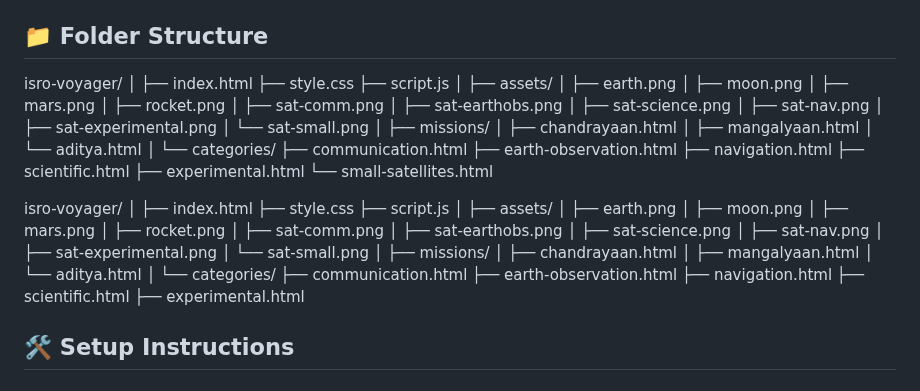
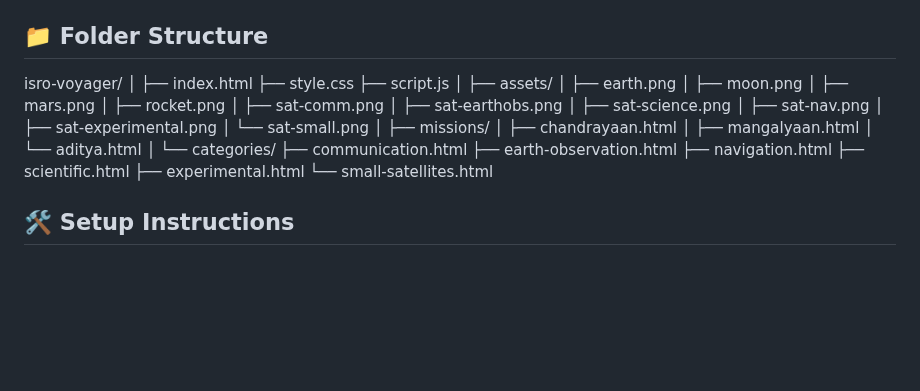
Before and after one commit to Yashada18/isro-voyager, a Markdown page: README.md, the part around one of its changes. Drawn GitHub-style; blank space fills up the shorter version.

```diff
--- a/README.md
+++ b/README.md
@@ -56,59 +49,30 @@ isro-voyager/
 ├── script.js
 │
 ├── assets/
-│ ├── earth.png
-│ ├── moon.png
-│ ├── mars.png
-│ ├── rocket.png
-│ ├── sat-comm.png
-│ ├── sat-earthobs.png
-│ ├── sat-science.png
-│ ├── sat-nav.png
-│ ├── sat-experimental.png
-│ └── sat-small.png
+│   ├── earth.png
+│   ├── moon.png
+│   ├── mars.png
+│   ├── rocket.png
+│   ├── sat-comm.png
+│   ├── sat-earthobs.png
+│   ├── sat-science.png
+│   ├── sat-nav.png
+│   ├── sat-experimental.png
+│   └── sat-small.png
 │
 ├── missions/
-│ ├── chandrayaan.html
-│ ├── mangalyaan.html
-│ └── aditya.html
+│   ├── chandrayaan.html
+│   ├── mangalyaan.html
+│   └── aditya.html
 │
 └── categories/
-├── communication.html
-├── earth-observation.html
-├── navigation.html
-├── scientific.html
-├── experimental.html
-└── small-satellites.html
+    ├── communication.html
+    ├── earth-observation.html
+    ├── navigation.html
+    ├── scientific.html
+    ├── experimental.html
+    └── small-satellites.html
 
-isro-voyager/
-│
-├── index.html
-├── style.css
-├── script.js
-│
-├── assets/
-│ ├── earth.png
-│ ├── moon.png
-│ ├── mars.png
-│ ├── rocket.png
-│ ├── sat-comm.png
-│ ├── sat-earthobs.png
-│ ├── sat-science.png
-│ ├── sat-nav.png
-│ ├── sat-experimental.png
-│ └── sat-small.png
-│
-├── missions/
-│ ├── chandrayaan.html
-│ ├── mangalyaan.html
-│ └── aditya.html
-│
-└── categories/
-├── communication.html
-├── earth-observation.html
-├── navigation.html
-├── scientific.html
-├── experimental.html
 
 ## 🛠 Setup Instructions
 
```
Also changed, not shown: other parts of README.md (+0 -7 lines).
